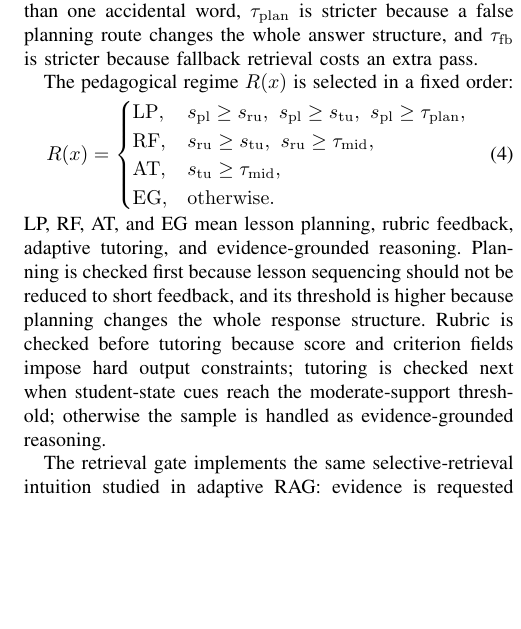
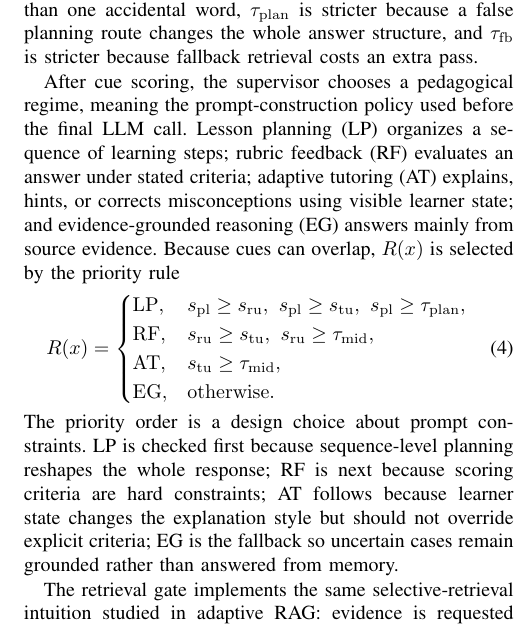
Before and after one commit to CatfishW/MultiAgentOL, a LaTeX paper (main_smc.tex): part of one column of page 3 of 6, cut so that both start at the same text, the shorter picture padded with empty space. Compiled offline with pdfLaTeX.

Commit message:
Clarify pedagogical regime routing

```diff
--- a/main_smc.tex
+++ b/main_smc.tex
@@ -130,7 +130,7 @@ s_j(x)=\frac{M_j(x)}{|W_j|},
 \end{equation}
 where $|W_j|$ is the number of cues in family $j$, so $s_j(x)$ is the fraction of that cue family observed in the routing blob. The thresholds are fixed router hyperparameters, not probabilities or learned weights. We choose them in cue-count units so $\tau_{\rm mid}$ requires a repeated cue pattern rather than one accidental word, $\tau_{\rm plan}$ is stricter because a false planning route changes the whole answer structure, and $\tau_{\rm fb}$ is stricter because fallback retrieval costs an extra pass.
 
-The pedagogical regime $R(x)$ is selected in a fixed order:
+After cue scoring, the supervisor chooses a pedagogical regime, meaning the prompt-construction policy used before the final LLM call. Lesson planning (LP) organizes a sequence of learning steps; rubric feedback (RF) evaluates an answer under stated criteria; adaptive tutoring (AT) explains, hints, or corrects misconceptions using visible learner state; and evidence-grounded reasoning (EG) answers mainly from source evidence. Because cues can overlap, $R(x)$ is selected by the priority rule
 \begin{equation}
 R(x)=
 \begin{cases}
@@ -140,7 +140,7 @@ R(x)=
 \mathrm{EG}, & \mathrm{otherwise}.
 \end{cases}
 \end{equation}
-LP, RF, AT, and EG mean lesson planning, rubric feedback, adaptive tutoring, and evidence-grounded reasoning. Planning is checked first because lesson sequencing should not be reduced to short feedback, and its threshold is higher because planning changes the whole response structure. Rubric is checked before tutoring because score and criterion fields impose hard output constraints; tutoring is checked next when student-state cues reach the moderate-support threshold; otherwise the sample is handled as evidence-grounded reasoning.
+The priority order is a design choice about prompt constraints. LP is checked first because sequence-level planning reshapes the whole response; RF is next because scoring criteria are hard constraints; AT follows because learner state changes the explanation style but should not override explicit criteria; EG is the fallback so uncertain cases remain grounded rather than answered from memory.
 
 The retrieval gate implements the same selective-retrieval intuition studied in adaptive RAG: evidence is requested when the sample appears to need external grounding rather than being forced for every input~\cite{asai2024selfrag,jeong2024adaptiverag,wang2026targ}. The gate is
 \begin{equation}
```
Also changed, not shown: main_smc.pdf.
